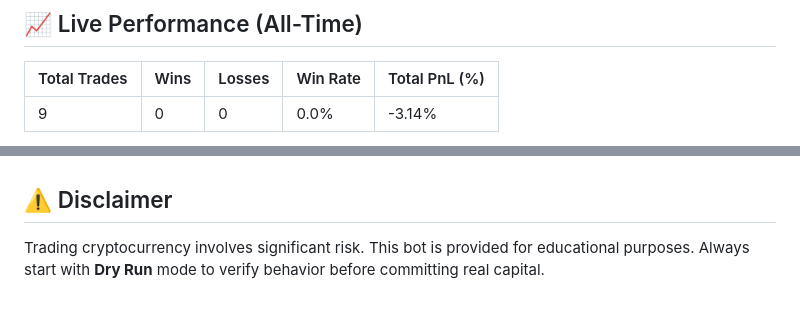
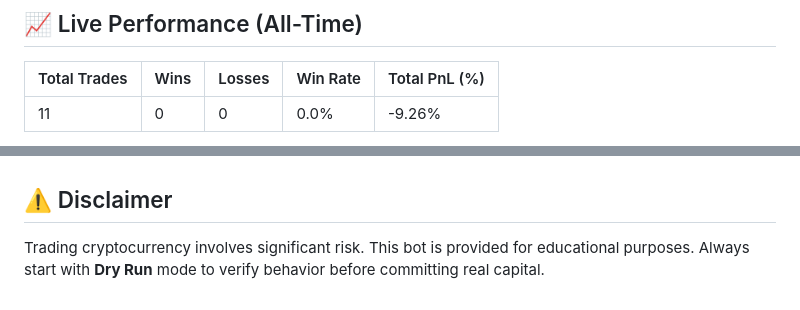
Before and after one commit to metaverse-sherpa/tradingbot, a Markdown page: README.md, 2 parts joined by grey strips. Drawn GitHub-style.

Commit message:
docs: automated performance update [skip ci]

```diff
--- a/README.md
+++ b/README.md
@@ -89,5 +89,5 @@ It uses a 4-layer filter to ensure high-quality entries:
 <!-- PERFORMANCE_START -->
 | Total Trades | Wins | Losses | Win Rate | Total PnL (%) |
 | :--- | :--- | :--- | :--- | :--- |
-| 9 | 0 | 0 | 0.0% | -3.14% |
+| 11 | 0 | 0 | 0.0% | -9.26% |
 
@@ -96,7 +96,7 @@ It uses a 4-layer filter to ensure high-quality entries:
 
 <!-- DATA_STORAGE_START
 STARTING_EQUITY: 200.1733321
-ALL_TIME_OPENED: 9
+ALL_TIME_OPENED: 11
 ALL_TIME_WINS: 0
 ALL_TIME_LOSSES: 0
 DATA_STORAGE_END -->
```
Also changed, not shown: other parts of README.md (+1 -1 lines).
